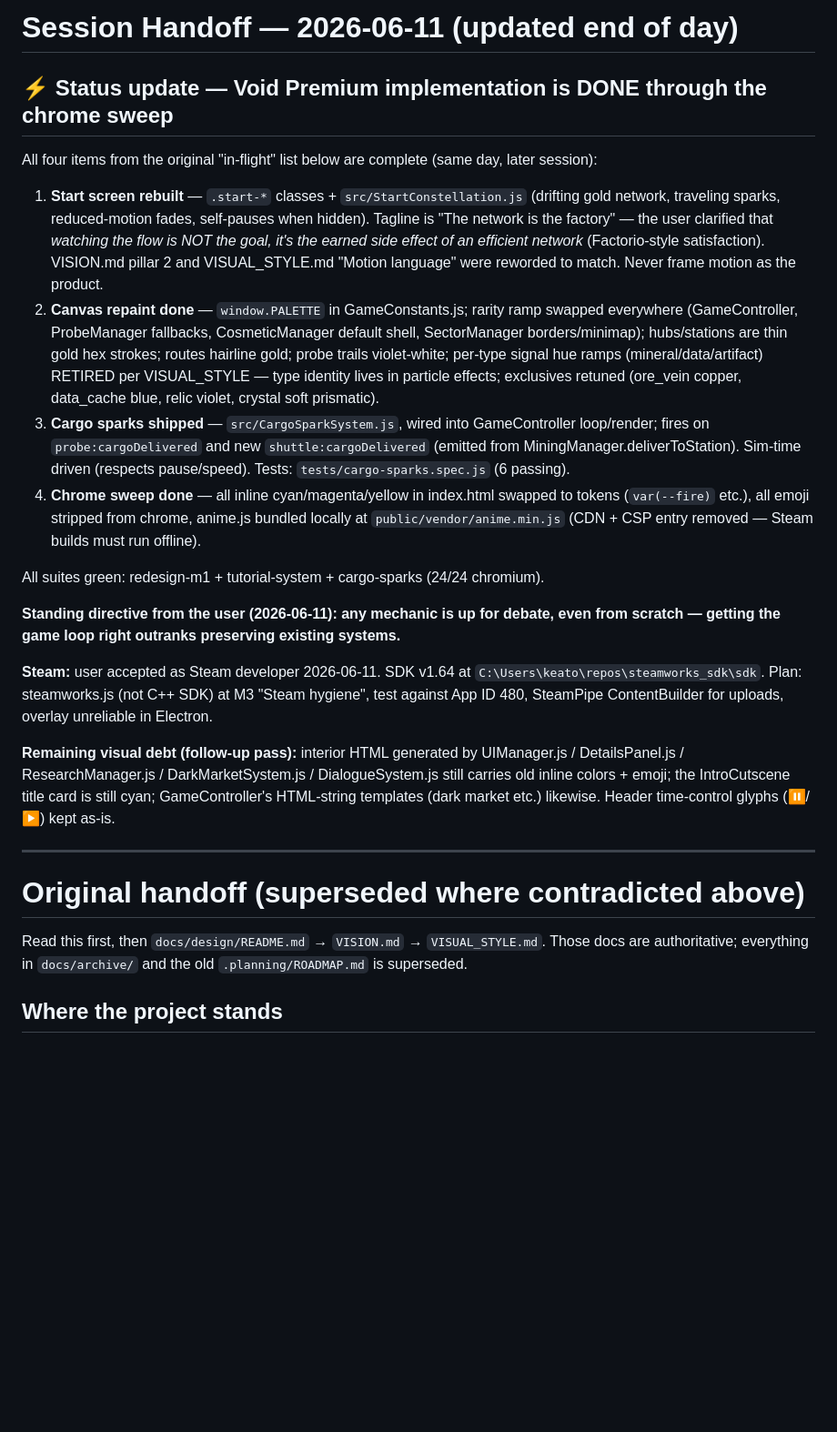
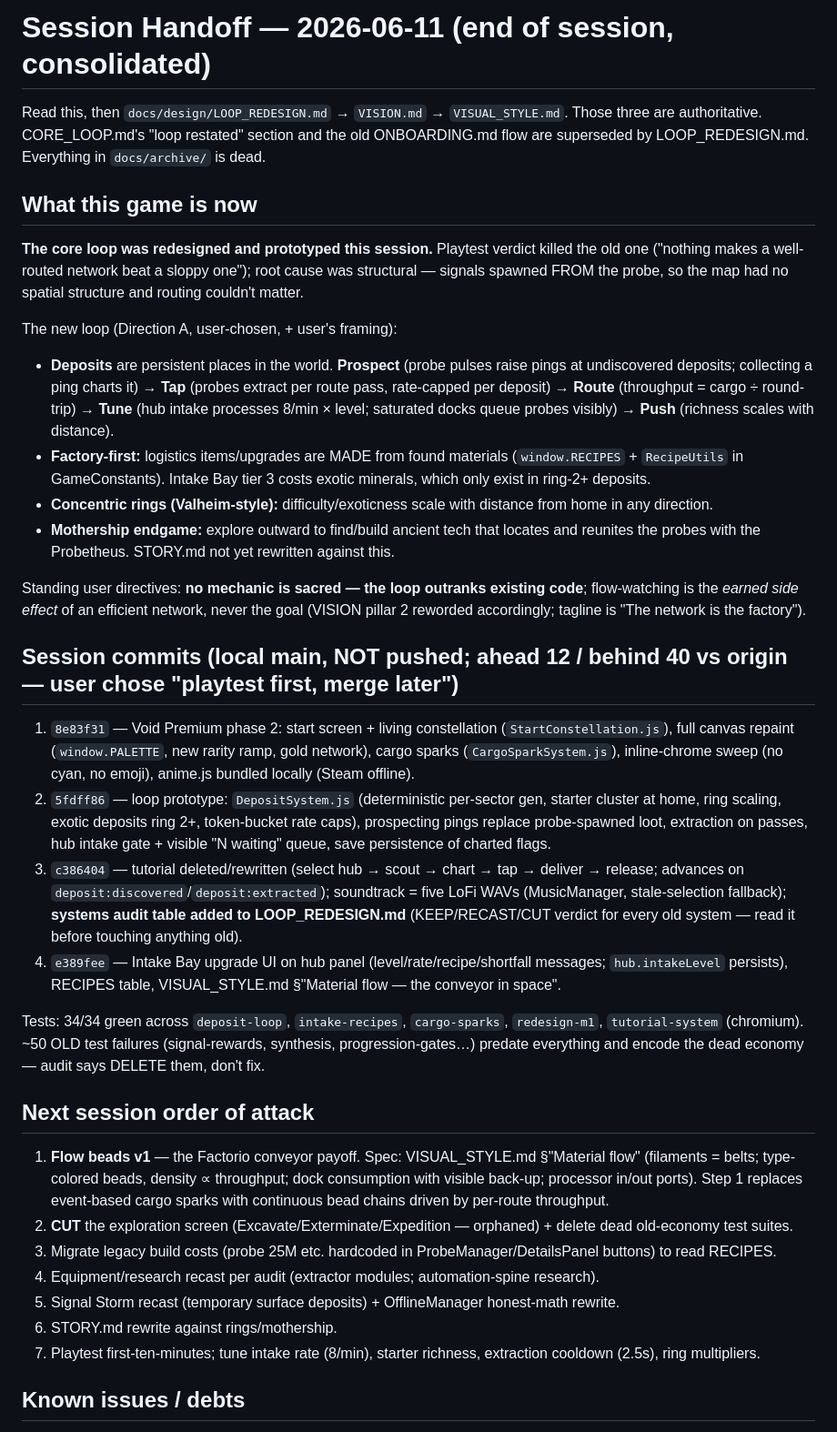
Before and after one commit to jalyper/Probetheus, a Markdown page: .planning/SESSION_HANDOFF.md, the part around one of its changes. Shown at 91% size. Drawn GitHub-style; blank space fills up the shorter version.

Commit message:
docs: consolidated session handoff - loop redesign, factory-first, next steps

```diff
--- a/.planning/SESSION_HANDOFF.md
+++ b/.planning/SESSION_HANDOFF.md
@@ -1,27 +1,37 @@
-# Session Handoff — 2026-06-11 (updated end of day)
+# Session Handoff — 2026-06-11 (end of session, consolidated)
 
-## ⚡ Status update — Void Premium implementation is DONE through the chrome sweep
+Read this, then `docs/design/LOOP_REDESIGN.md` → `VISION.md` → `VISUAL_STYLE.md`. Those three are authoritative. CORE_LOOP.md's "loop restated" section and the old ONBOARDING.md flow are superseded by LOOP_REDESIGN.md. Everything in `docs/archive/` is dead.
 
-All four items from the original "in-flight" list below are complete (same day, later session):
+## What this game is now
 
-1. **Start screen rebuilt** — `.start-*` classes + `src/StartConstellation.js` (drifting gold network, traveling sparks, reduced-motion fades, self-pauses when hidden). Tagline is "The network is the factory" — the user clarified that *watching the flow is NOT the goal, it's the earned side effect of an efficient network* (Factorio-style satisfaction). VISION.md pillar 2 and VISUAL_STYLE.md "Motion language" were reworded to match. Never frame motion as the product.
-2. **Canvas repaint done** — `window.PALETTE` in GameConstants.js; rarity ramp swapped everywhere (GameController, ProbeManager fallbacks, CosmeticManager default shell, SectorManager borders/minimap); hubs/stations are thin gold hex strokes; routes hairline gold; probe trails violet-white; per-type signal hue ramps (mineral/data/artifact) RETIRED per VISUAL_STYLE — type identity lives in particle effects; exclusives retuned (ore_vein copper, data_cache blue, relic violet, crystal soft prismatic).
-3. **Cargo sparks shipped** — `src/CargoSparkSystem.js`, wired into GameController loop/render; fires on `probe:cargoDelivered` and new `shuttle:cargoDelivered` (emitted from MiningManager.deliverToStation). Sim-time driven (respects pause/speed). Tests: `tests/cargo-sparks.spec.js` (6 passing).
-4. **Chrome sweep done** — all inline cyan/magenta/yellow in index.html swapped to tokens (`var(--fire)` etc.), all emoji stripped from chrome, anime.js bundled locally at `public/vendor/anime.min.js` (CDN + CSP entry removed — Steam builds must run offline).
+**The core loop was redesigned and prototyped this session.** Playtest verdict killed the old one ("nothing makes a well-routed network beat a sloppy one"); root cause was structural — signals spawned FROM the probe, so the map had no spatial structure and routing couldn't matter.
 
-All suites green: redesign-m1 + tutorial-system + cargo-sparks (24/24 chromium).
+The new loop (Direction A, user-chosen, + user's framing):
+- **Deposits** are persistent places in the world. **Prospect** (probe pulses raise pings at undiscovered deposits; collecting a ping charts it) → **Tap** (probes extract per route pass, rate-capped per deposit) → **Route** (throughput = cargo ÷ round-trip) → **Tune** (hub intake processes 8/min × level; saturated docks queue probes visibly) → **Push** (richness scales with distance).
+- **Factory-first:** logistics items/upgrades are MADE from found materials (`window.RECIPES` + `RecipeUtils` in GameConstants). Intake Bay tier 3 costs exotic minerals, which only exist in ring-2+ deposits.
+- **Concentric rings (Valheim-style):** difficulty/exoticness scale with distance from home in any direction.
+- **Mothership endgame:** explore outward to find/build ancient tech that locates and reunites the probes with the Probetheus. STORY.md not yet rewritten against this.
 
-**Standing directive from the user (2026-06-11): any mechanic is up for debate, even from scratch — getting the game loop right outranks preserving existing systems.**
+Standing user directives: **no mechanic is sacred — the loop outranks existing code**; flow-watching is the *earned side effect* of an efficient network, never the goal (VISION pillar 2 reworded accordingly; tagline is "The network is the factory").
 
-**Steam:** user accepted as Steam developer 2026-06-11. SDK v1.64 at `C:\Users\keato\repos\steamworks_sdk\sdk`. Plan: steamworks.js (not C++ SDK) at M3 "Steam hygiene", test against App ID 480, SteamPipe ContentBuilder for uploads, overlay unreliable in Electron.
+## Session commits (local main, NOT pushed; ahead 12 / behind 40 vs origin — user chose "playtest first, merge later")
 
-**Remaining visual debt (follow-up pass):** interior HTML generated by UIManager.js / DetailsPanel.js / ResearchManager.js / DarkMarketSystem.js / DialogueSystem.js still carries old inline colors + emoji; the IntroCutscene title card is still cyan; GameController's HTML-string templates (dark market etc.) likewise. Header time-control glyphs (⏸/▶) kept as-is.
+1. `8e83f31` — Void Premium phase 2: start screen + living constellation (`StartConstellation.js`), full canvas repaint (`window.PALETTE`, new rarity ramp, gold network), cargo sparks (`CargoSparkSystem.js`), inline-chrome sweep (no cyan, no emoji), anime.js bundled locally (Steam offline).
+2. `5fdff86` — loop prototype: `DepositSystem.js` (deterministic per-sector gen, starter cluster at home, ring scaling, exotic deposits ring 2+, token-bucket rate caps), prospecting pings replace probe-spawned loot, extraction on passes, hub intake gate + visible "N waiting" queue, save persistence of charted flags.
+3. `c386404` — tutorial deleted/rewritten (select hub → scout → chart → tap → deliver → release; advances on `deposit:discovered`/`deposit:extracted`); soundtrack = five LoFi WAVs (MusicManager, stale-selection fallback); **systems audit table added to LOOP_REDESIGN.md** (KEEP/RECAST/CUT verdict for every old system — read it before touching anything old).
+4. `e389fee` — Intake Bay upgrade UI on hub panel (level/rate/recipe/shortfall messages; `hub.intakeLevel` persists), RECIPES table, VISUAL_STYLE.md §"Material flow — the conveyor in space".
 
----
+Tests: 34/34 green across `deposit-loop`, `intake-recipes`, `cargo-sparks`, `redesign-m1`, `tutorial-system` (chromium). ~50 OLD test failures (signal-rewards, synthesis, progression-gates…) predate everything and encode the dead economy — audit says DELETE them, don't fix.
 
-# Original handoff (superseded where contradicted above)
+## Next session order of attack
 
-Read this first, then `docs/design/README.md` → `VISION.md` → `VISUAL_STYLE.md`. Those docs are authoritative; everything in `docs/archive/` and the old `.planning/ROADMAP.md` is superseded.
+1. **Flow beads v1** — the Factorio conveyor payoff. Spec: VISUAL_STYLE.md §"Material flow" (filaments = belts; type-colored beads, density ∝ throughput; dock consumption with visible back-up; processor in/out ports). Step 1 replaces event-based cargo sparks with continuous bead chains driven by per-route throughput.
+2. **CUT** the exploration screen (Excavate/Exterminate/Expedition — orphaned) + delete dead old-economy test suites.
+3. Migrate legacy build costs (probe 25M etc. hardcoded in ProbeManager/DetailsPanel buttons) to read RECIPES.
+4. Equipment/research recast per audit (extractor modules; automation-spine research).
+5. Signal Storm recast (temporary surface deposits) + OfflineManager honest-math rewrite.
+6. STORY.md rewrite against rings/mothership.
+7. Playtest first-ten-minutes; tune intake rate (8/min), starter richness, extraction cooldown (2.5s), ring multipliers.
 
-## Where the project stands
+## Known issues / debts
 
```
Also changed, not shown: other parts of .planning/SESSION_HANDOFF.md (+13 -33 lines).
